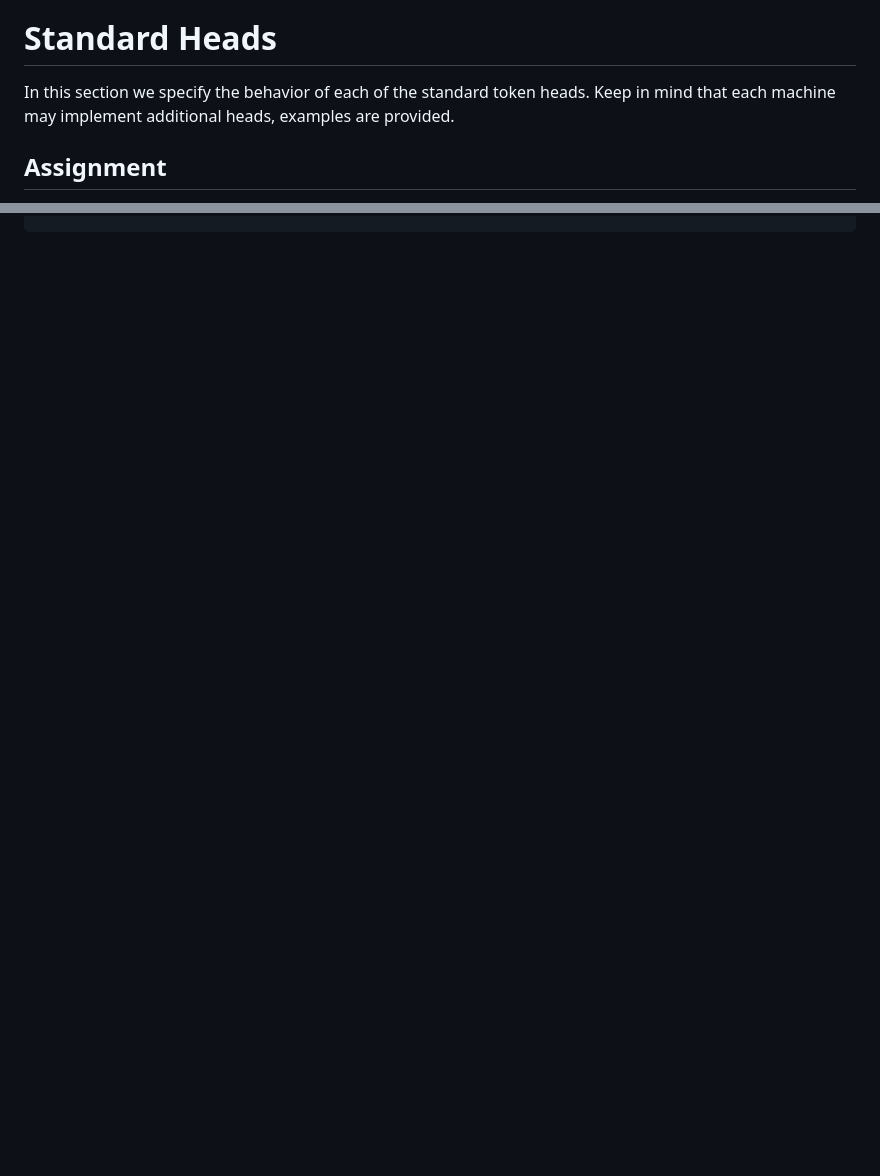
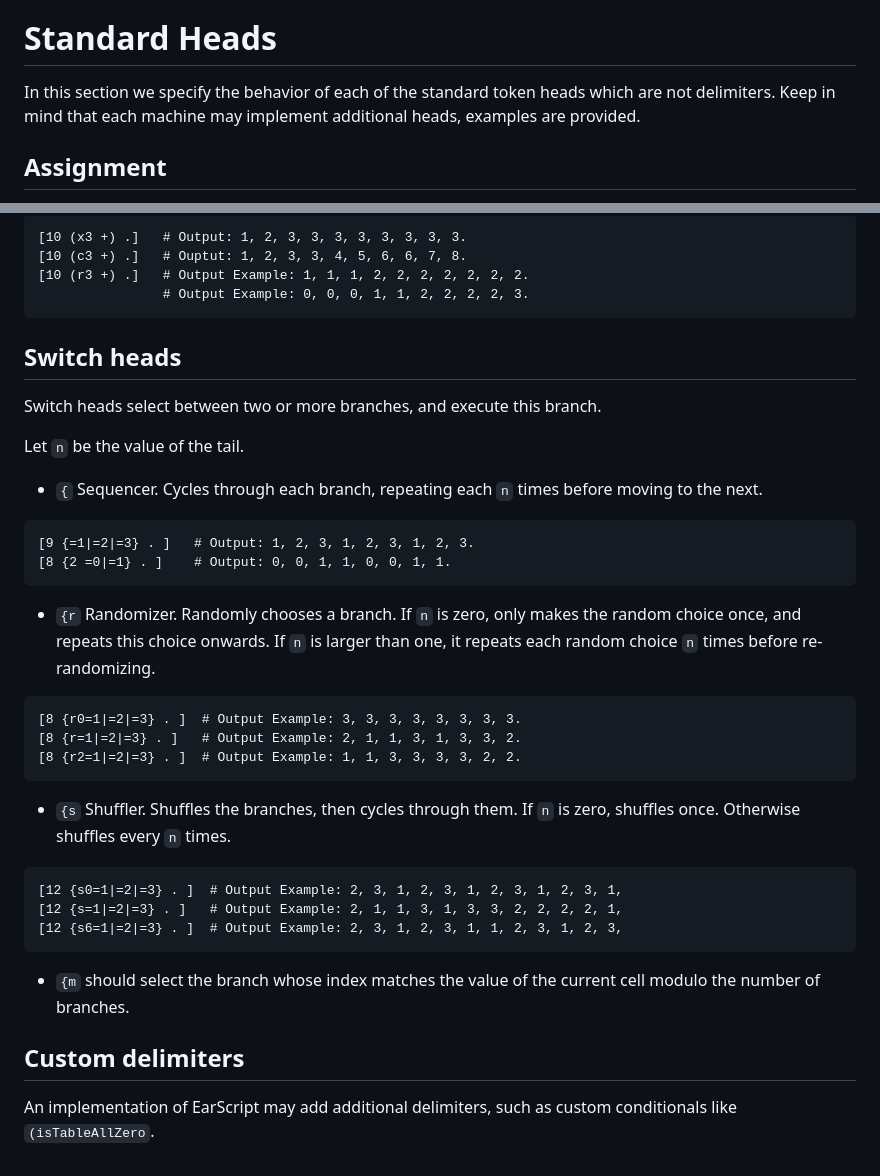
Before and after one commit to Agecaf/EarScript, a Markdown page: specification/specification.md, 2 parts joined by grey strips. Drawn GitHub-style; blank space fills up the shorter version.

Commit message:
delimiters

````diff
--- a/specification/specification.md
+++ b/specification/specification.md
@@ -441,7 +441,8 @@ and increase the value of the current cell by 1.
 
 # Standard Heads
 
-In this section we specify the behavior of each of the standard token heads.
+In this section we specify the behavior of each of the standard token heads
+which are not delimiters.
 Keep in mind that each machine may implement additional heads,
 examples are provided.
 
@@ -650,0 +744,45 @@ or to do nothing and continue with the execution of the code.
+```
+[10 (x3 +) .]   # Output: 1, 2, 3, 3, 3, 3, 3, 3, 3, 3.
+[10 (c3 +) .]   # Ouptut: 1, 2, 3, 3, 4, 5, 6, 6, 7, 8.
+[10 (r3 +) .]   # Output Example: 1, 1, 1, 2, 2, 2, 2, 2, 2, 2.
+                # Output Example: 0, 0, 0, 1, 1, 2, 2, 2, 2, 3.
+```
+
+
+## Switch heads
+
+Switch heads select between two or more branches,
+and execute this branch.
+
+Let `n` be the value of the tail.
+- `{` Sequencer. Cycles through each branch, repeating each `n` times before moving to the next.
+```
+[9 {=1|=2|=3} . ]   # Output: 1, 2, 3, 1, 2, 3, 1, 2, 3.
+[8 {2 =0|=1} . ]    # Output: 0, 0, 1, 1, 0, 0, 1, 1.
+```
+
+- `{r` Randomizer. Randomly chooses a branch. If `n` is zero, only makes the random choice once, and repeats this choice onwards.
+If `n` is larger than one, it repeats each random choice `n` times before re-randomizing.
+
+```
+[8 {r0=1|=2|=3} . ]  # Output Example: 3, 3, 3, 3, 3, 3, 3, 3.
+[8 {r=1|=2|=3} . ]   # Output Example: 2, 1, 1, 3, 1, 3, 3, 2.
+[8 {r2=1|=2|=3} . ]  # Output Example: 1, 1, 3, 3, 3, 3, 2, 2.
+```
+
+- `{s` Shuffler. Shuffles the branches, then cycles through them.
+If `n` is zero, shuffles once. Otherwise shuffles every `n` times.
+```
+[12 {s0=1|=2|=3} . ]  # Output Example: 2, 3, 1, 2, 3, 1, 2, 3, 1, 2, 3, 1,
+[12 {s=1|=2|=3} . ]   # Output Example: 2, 1, 1, 3, 1, 3, 3, 2, 2, 2, 2, 1,
+[12 {s6=1|=2|=3} . ]  # Output Example: 2, 3, 1, 2, 3, 1, 1, 2, 3, 1, 2, 3,
+```
+
+- `{m` should select the branch whose index matches the value of the current cell
+modulo the number of branches.
+
+
+## Custom delimiters
+
+An implementation of EarScript may add additional delimiters,
+such as custom conditionals like `(isTableAllZero`.
````
Also changed, not shown: other parts of specification/specification.md (+92 -0 lines).
